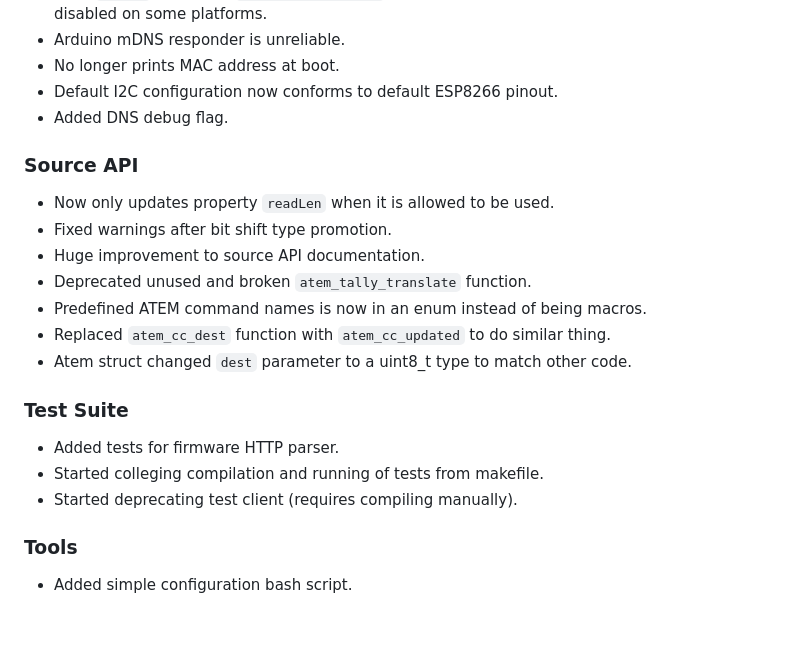
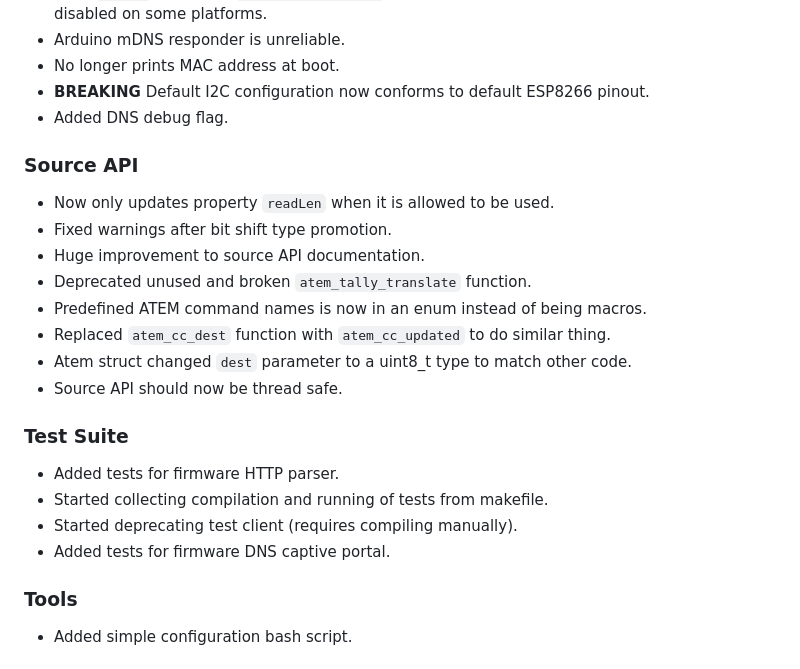
Before and after one commit to FanatiQS/wireless_atem_camera_control_and_tally, a Markdown page: changelog.md, the part around the change. GitHub-like rendering; blank space fills up the shorter version.

Commit message:
Update changelog

```diff
--- a/changelog.md
+++ b/changelog.md
@@ -33,7 +33,7 @@
 * Uses `printf` instead of `LWIP_PLATFORM_DIAG` for debugging since lwip debugging can be disabled on some platforms.
 * Arduino mDNS responder is unreliable.
 * No longer prints MAC address at boot.
-* Default I2C configuration now conforms to default ESP8266 pinout.
+* **BREAKING** Default I2C configuration now conforms to default ESP8266 pinout.
 * Added DNS debug flag.
 
 ### Source API
@@ -44,11 +44,13 @@
 * Predefined ATEM command names is now in an enum instead of being macros.
 * Replaced `atem_cc_dest` function with `atem_cc_updated` to do similar thing.
 * Atem struct changed `dest` parameter to a uint8_t type to match other code.
+* Source API should now be thread safe.
 
 ### Test Suite
 * Added tests for firmware HTTP parser.
-* Started colleging compilation and running of tests from makefile.
+* Started collecting compilation and running of tests from makefile.
 * Started deprecating test client (requires compiling manually).
+* Added tests for firmware DNS captive portal.
 
 ### Tools
 * Added simple configuration bash script.
```
